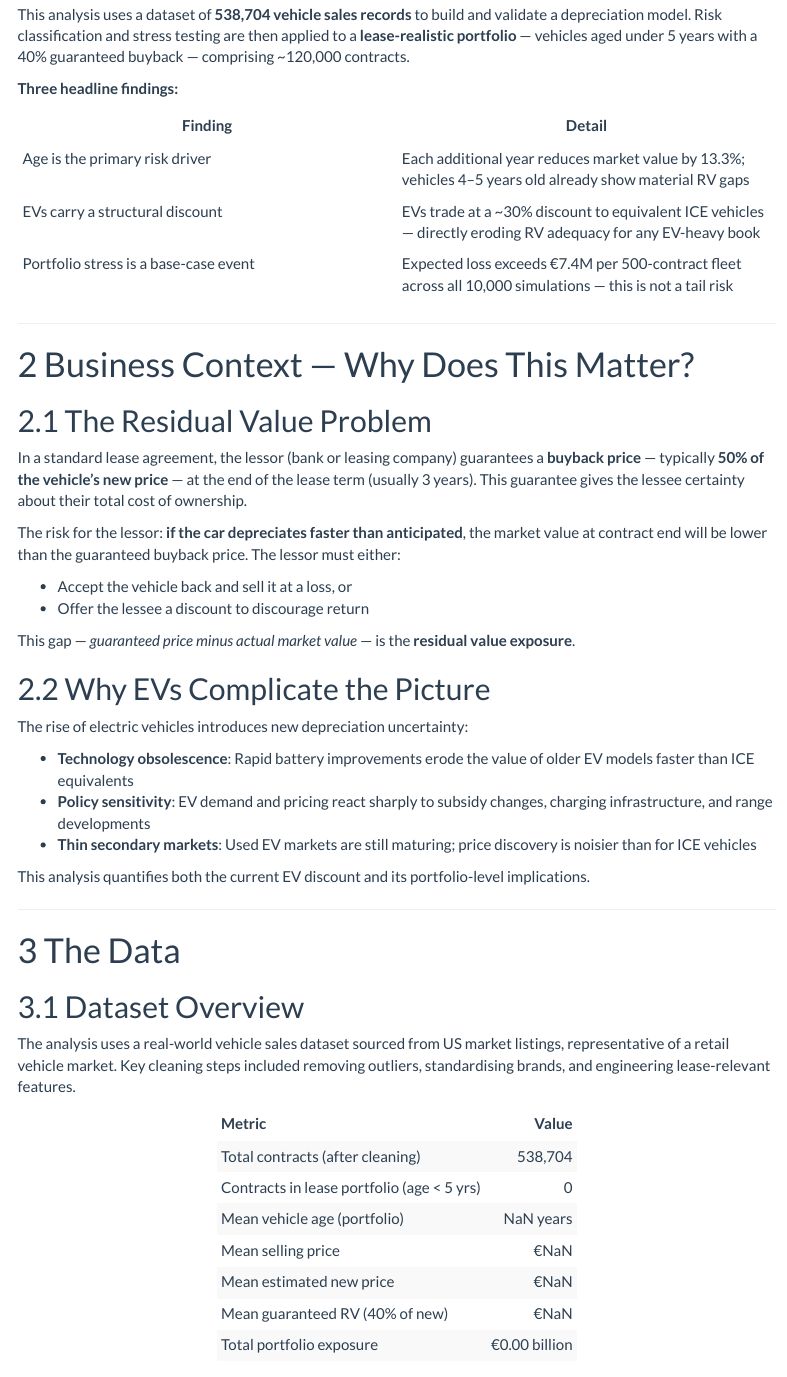
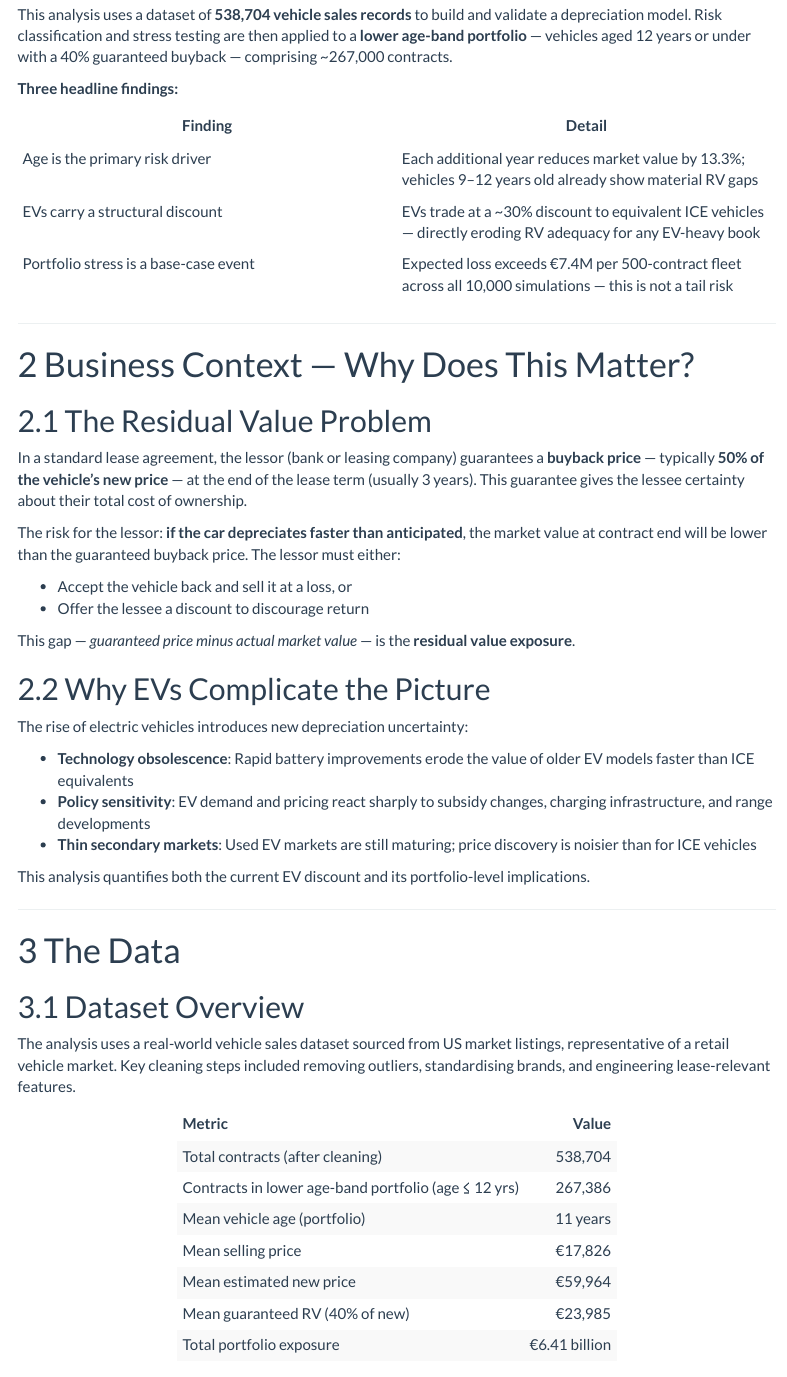
Before and after one commit to nicherina/rv-risk-analysis, an R Markdown document (r_replication/06_rv_risk_report.Rmd): the page in a window 1100 px wide, from 450 px down. The pictures show the output file r_replication/06_rv_risk_report.html that the author committed with the source, opened offline; menus at the side of the page are left out.

Commit message:
Fix NaN: adjust age filter to <= 12 to match actual dataset range

```diff
--- a/r_replication/06_rv_risk_report.Rmd
+++ b/r_replication/06_rv_risk_report.Rmd
@@ -42,13 +42,13 @@ theme_set(theme_minimal(base_size = 13))
 > When a lease contract ends, the lessor guarantees the lessee can return the vehicle at a pre-agreed price.
 > If the car's market value has fallen below that price — the lessor absorbs the difference.
 
-This analysis uses a dataset of **538,704 vehicle sales records** to build and validate a depreciation model. Risk classification and stress testing are then applied to a **lease-realistic portfolio** — vehicles aged under 5 years with a 40% guaranteed buyback — comprising `r if(exists("rs")) format(nrow(rs), big.mark=",") else "~120,000"` contracts.
+This analysis uses a dataset of **538,704 vehicle sales records** to build and validate a depreciation model. Risk classification and stress testing are then applied to a **lower age-band portfolio** — vehicles aged 12 years or under with a 40% guaranteed buyback — comprising `r if(exists("rs")) format(nrow(rs), big.mark=",") else "~267,000"` contracts.
 
 **Three headline findings:**
 
 | Finding | Detail |
 |---|---|
-| Age is the primary risk driver | Each additional year reduces market value by 13.3%; vehicles 4–5 years old already show material RV gaps |
+| Age is the primary risk driver | Each additional year reduces market value by 13.3%; vehicles 9–12 years old already show material RV gaps |
 | EVs carry a structural discount | EVs trade at a ~30% discount to equivalent ICE vehicles — directly eroding RV adequacy for any EV-heavy book |
 | Portfolio stress is a base-case event | Expected loss exceeds €7.4M per 500-contract fleet across all 10,000 simulations — this is not a tail risk |
 ---
@@ -105,7 +105,7 @@ rs <- read_csv("data/vehicles_risk_scored.csv") %>%
 
 tibble(
   Metric = c("Total contracts (after cleaning)",
-             "Contracts in lease portfolio (age < 5 yrs)",
+             "Contracts in lower age-band portfolio (age ≤ 12 yrs)",
              "Mean vehicle age (portfolio)",
              "Mean selling price",
              "Mean estimated new price",
```
Also changed, not shown: r_replication/06_rv_risk_report.html, r_replication/06_rv_risk_report.Rmd (4 more changed lines).
